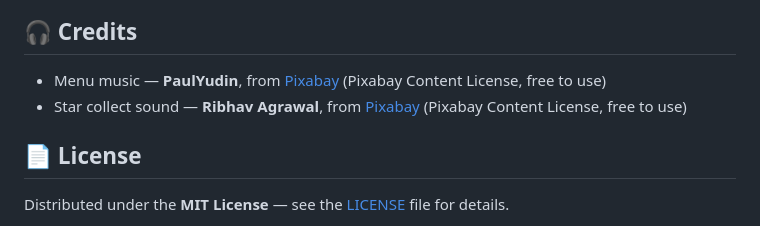
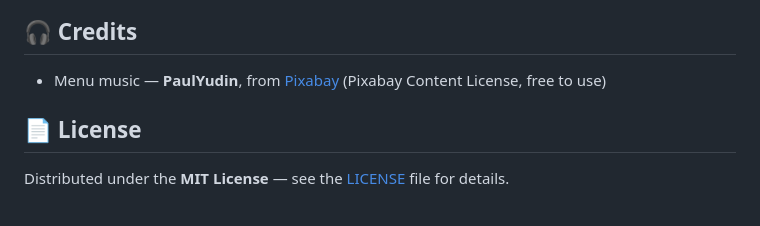
Before and after one commit to Federico19-1/Start-Catcher, a Markdown page: README.md, the part around the change. Drawn GitHub-style.

Commit message:
Remove star collect sound credit from README
Removed credit for star collect sound from README.

```diff
--- a/README.md
+++ b/README.md
@@ -60,7 +60,6 @@ Alternatively, you can simply double-click `star-catcher.html` to open it: the g
 ## 🎧 Credits
 
 - Menu music — **PaulYudin**, from [Pixabay](https://pixabay.com/) (Pixabay Content License, free to use)
-- Star collect sound — **Ribhav Agrawal**, from [Pixabay](https://pixabay.com/) (Pixabay Content License, free to use)
 
 ## 📄 License
 
```
